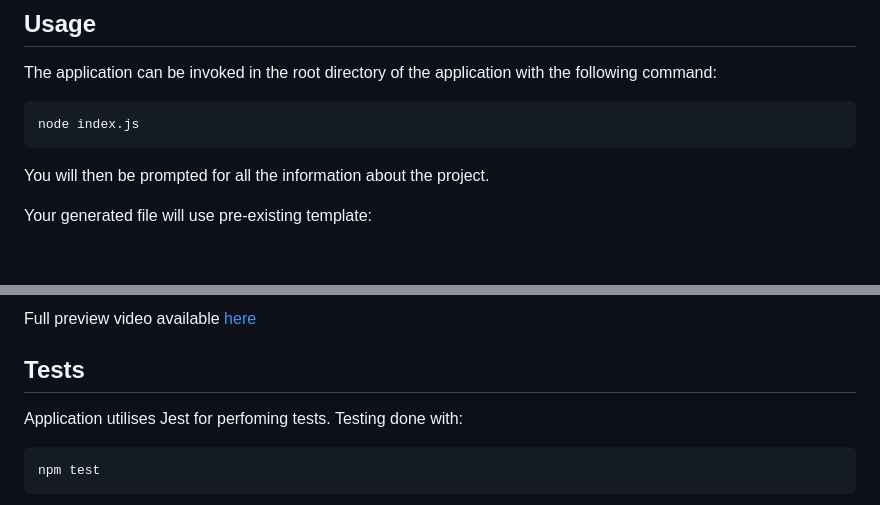
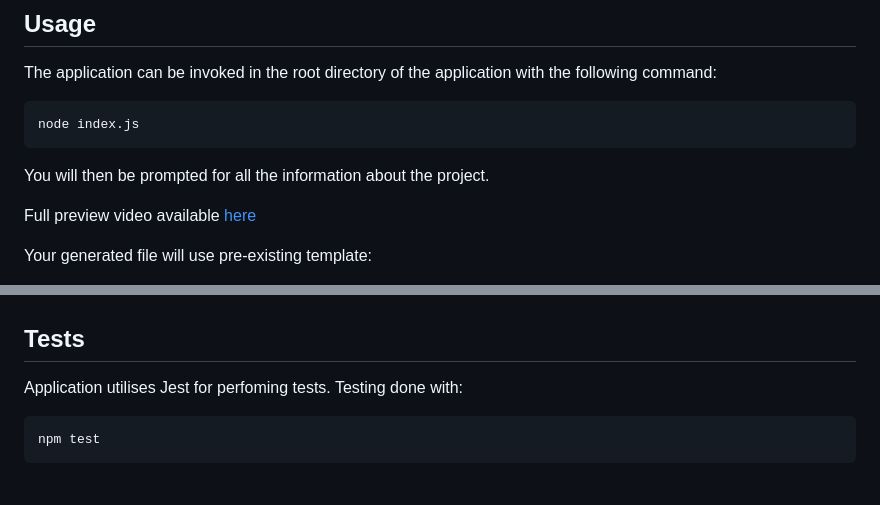
Before and after one commit to alexandrabatrak/team-profile-generator, a Markdown page: README.md, 2 parts joined by grey strips. GitHub-like rendering; blank space fills up the shorter version.

```diff
--- a/README.md
+++ b/README.md
@@ -41,5 +41,8 @@ node index.js
 
 You will then be prompted for all the information about the project.
 
+Full preview video available [here](https://watch.screencastify.com/v/iOWKGNdIb61XXDFtwLPO)
+
 Your generated file will use pre-existing template:
+
 ![preview](./assets/screenshot.png)
@@ -46,5 +50,4 @@ Your generated file will use pre-existing template:
 
-Full preview video available [here](https://watch.screencastify.com/v/iOWKGNdIb61XXDFtwLPO)
 
 ## Tests
 
```
Also changed, not shown: other parts of README.md (+1 -0 lines).
